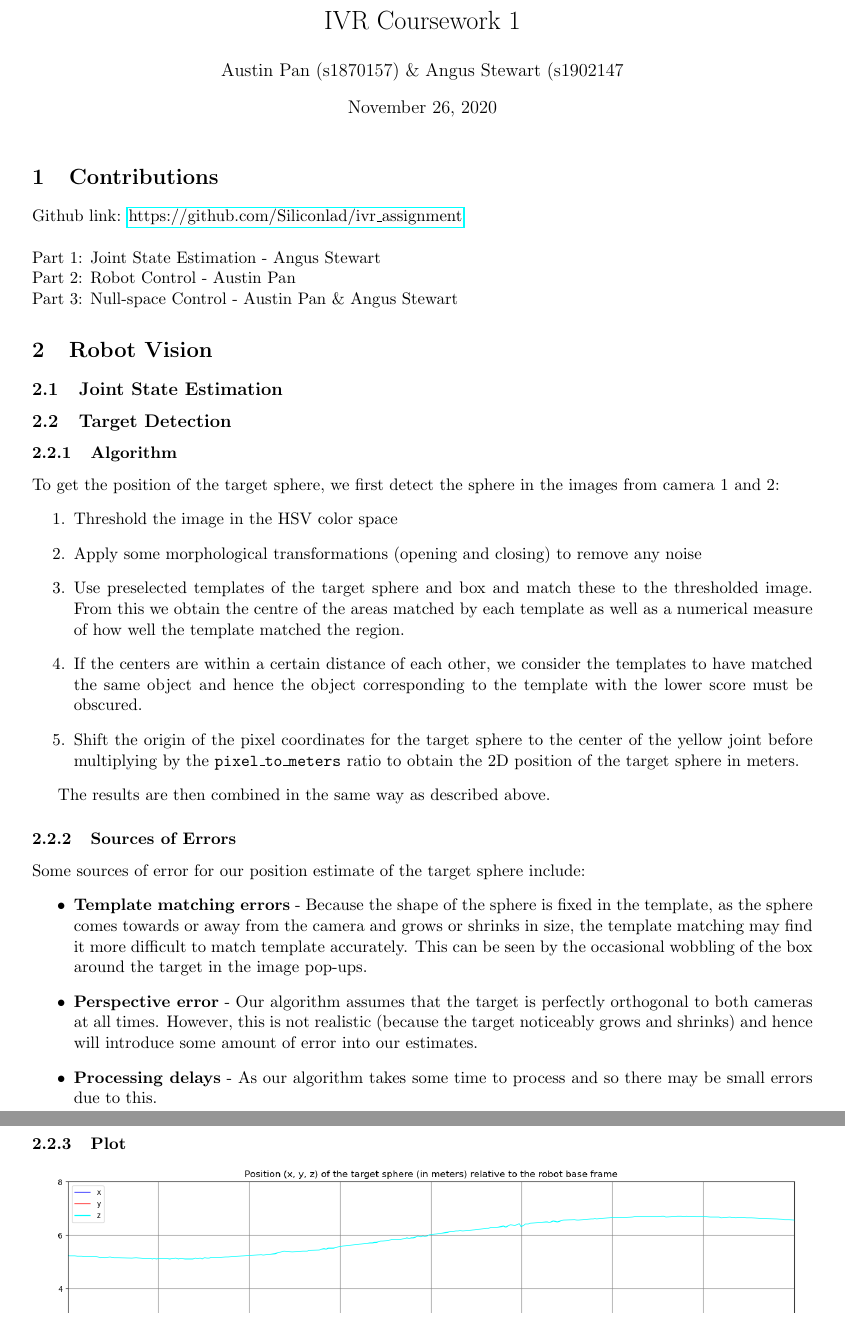
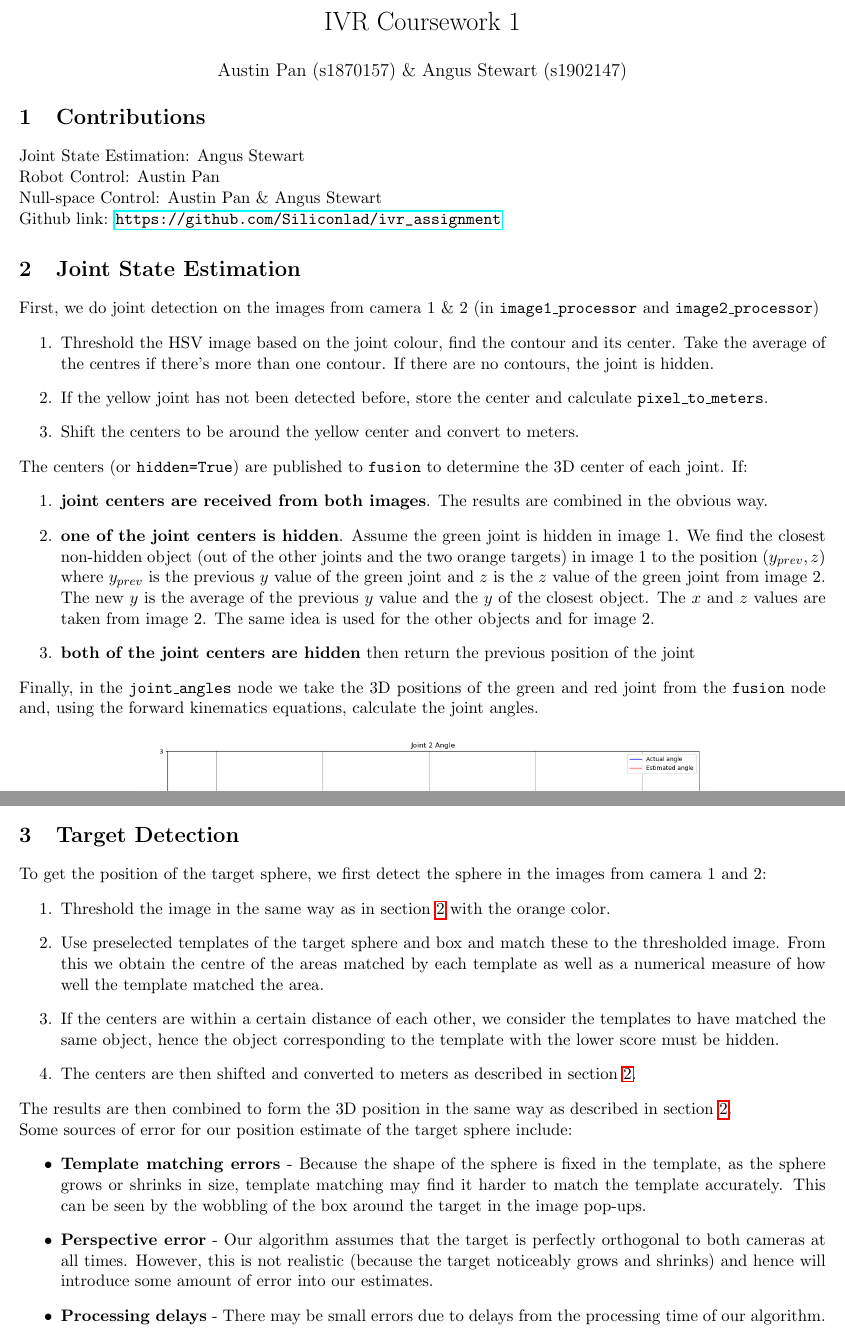
Before and after one commit to Siliconlad/IVR, a LaTeX document (report/report.tex): two parts of pages 1 and 2 of 2 before the commit and two parts of pages 1 and 2 of 3 after it, joined at a grey line, cut so that both start at the same text. Compiled offline with pdfLaTeX.

Commit message:
Final changes to joint state estimation

```diff
--- a/report/report.tex
+++ b/report/report.tex
@@ -9,19 +9,30 @@
 
 \begin{document}
 \title{IVR Coursework 1}
-\author{Austin Pan (s1870157) \& Angus Stewart (s1902147}
+\author{Austin Pan (s1870157) \& Angus Stewart (s1902147)}
+\date{\vspace{-5ex}}
 \maketitle
 
 \section{Contributions}
-Github link: \href{https://github.com/Siliconlad/ivr\_assignment}{https://github.com/Siliconlad/ivr\_assignment} \\ \\
-Part 1: Joint State Estimation - Angus Stewart \\
-Part 2: Robot Control - Austin Pan \\
-Part 3: Null-space Control - Austin Pan \& Angus Stewart
+Joint State Estimation: Angus Stewart \\
+Robot Control: Austin Pan \\
+Null-space Control: Austin Pan \& Angus Stewart \\
+Github link: \url{https://github.com/Siliconlad/ivr\_assignment}
 
-\section{Robot Vision}
+\section{Joint State Estimation} \label{jse:alg}
 
-\subsection{Joint State Estimation}
+First, we do joint detection on the images from camera 1 \& 2 (in \texttt{image1\_processor} and \texttt{image2\_processor})
+\begin{enumerate}
+    \item Threshold the HSV image based on the joint colour, find the contour and its center. Take the average of the centres if there's more than one contour. If there are no contours, the joint is hidden.
+    \item If the yellow joint has not been detected before, store the center and calculate \texttt{pixel\_to\_meters}.
+    \item Shift the centers to be around the yellow center and convert to meters.
+\end{enumerate}
 
-\subsection{Target Detection}
+\noindent The centers (or \texttt{hidden=True}) are published to \texttt{fusion} to determine the 3D center of each joint. If:
+\begin{enumerate}
+    \item \textbf{joint centers are received from both images}. The results are combined in the obvious way.
+    \item \textbf{one of the joint centers is hidden}. Assume the green joint is hidden in image 1. We find the closest non-hidden object (out of the other joints and the two orange targets) in image 1 to the position $(y_{prev}, z)$ where $y_{prev}$ is the previous $y$ value of the green joint and $z$ is the $z$ value of the green joint from image 2. The new $y$ is the average of the previous $y$ value and the $y$ of the closest object. The $x$ and $z$ values are taken from image 2. The same idea is used for the other objects and for image 2.
+    \item \textbf{both of the joint centers are hidden} then return the previous position of the joint
+\end{enumerate}
 
-\subsubsection{Algorithm}
+\noindent Finally, in the \texttt{joint\_angles} node we take the 3D positions of the green and red joint from the \texttt{fusion} node and, using the forward kinematics equations, calculate the joint angles.
@@ -28,24 +43,23 @@ Part 3: Null-space Control - Austin Pan \& Angus Stewart
+    \includegraphics[width=0.7\textwidth]{theta-4} \\
+\end{center}
+
+\section{Target Detection}
 
 To get the position of the target sphere, we first detect the sphere in the images from camera 1 and 2:
 \begin{enumerate}
-	\item Threshold the image in the HSV color space
-	\item Apply some morphological transformations (opening and closing) to remove any noise
-	\item Use preselected templates of the target sphere and box and match these to the thresholded image. From this we obtain the centre of the areas matched by each template as well as a numerical measure of how well the template matched the region.
-	\item If the centers are within a certain distance of each other, we consider the templates to have matched the same object and hence the object corresponding to the template with the lower score must be obscured.
-	\item Shift the origin of the pixel coordinates for the target sphere to the center of the yellow joint before multiplying by the \texttt{pixel\_to\_meters} ratio to obtain the 2D position of the target sphere in meters.
+	\item Threshold the image in the same way as in section \ref{jse:alg} with the orange color.
+	\item Use preselected templates of the target sphere and box and match these to the thresholded image. From this we obtain the centre of the areas matched by each template as well as a numerical measure of how well the template matched the area.
+	\item If the centers are within a certain distance of each other, we consider the templates to have matched the same object, hence the object corresponding to the template with the lower score must be hidden.
+	\item The centers are then shifted and converted to meters as described in section \ref{jse:alg}.
 \end{enumerate}
 
-The results are then combined in the same way as described above.
+\noindent The results are then combined to form the 3D position in the same way as described in section \ref{jse:alg}.
 
-\subsubsection{Sources of Errors}
-
-Some sources of error for our position estimate of the target sphere include:
+\noindent Some sources of error for our position estimate of the target sphere include:
 \begin{itemize}
-	\item \textbf{Template matching errors} - Because the shape of the sphere is fixed in the template, as the sphere comes towards or away from the camera and grows or shrinks in size, the template matching may find it more difficult to match template accurately. This can be seen by the occasional wobbling of the box around the target in the image pop-ups.
+	\item \textbf{Template matching errors} - Because the shape of the sphere is fixed in the template, as the sphere grows or shrinks in size, template matching may find it harder to match the template accurately. This can be seen by the wobbling of the box around the target in the image pop-ups.
 	\item \textbf{Perspective error} - Our algorithm assumes that the target is perfectly orthogonal to both cameras at all times. However, this is not realistic (because the target noticeably grows and shrinks) and hence will introduce some amount of error into our estimates.
-	\item \textbf{Processing delays} - As our algorithm takes some time to process and so there may be small errors due to this.
+	\item \textbf{Processing delays} - There may be small errors due to delays from the processing time of our algorithm.
 \end{itemize}
 
-\subsubsection{Plot}
-
 \begin{center}
```
Also changed, not shown: report/figures/theta-2-1.png (added), report/figures/theta-2.png (added), report/figures/theta-3-1.png (added), report/figures/theta-3.png (added), report/figures/theta-4-1.png (added), report/figures/theta-4.png (added), report/s1870157_s1902147.pdf, report/report.tex (8 more changed lines), 9 other files.
